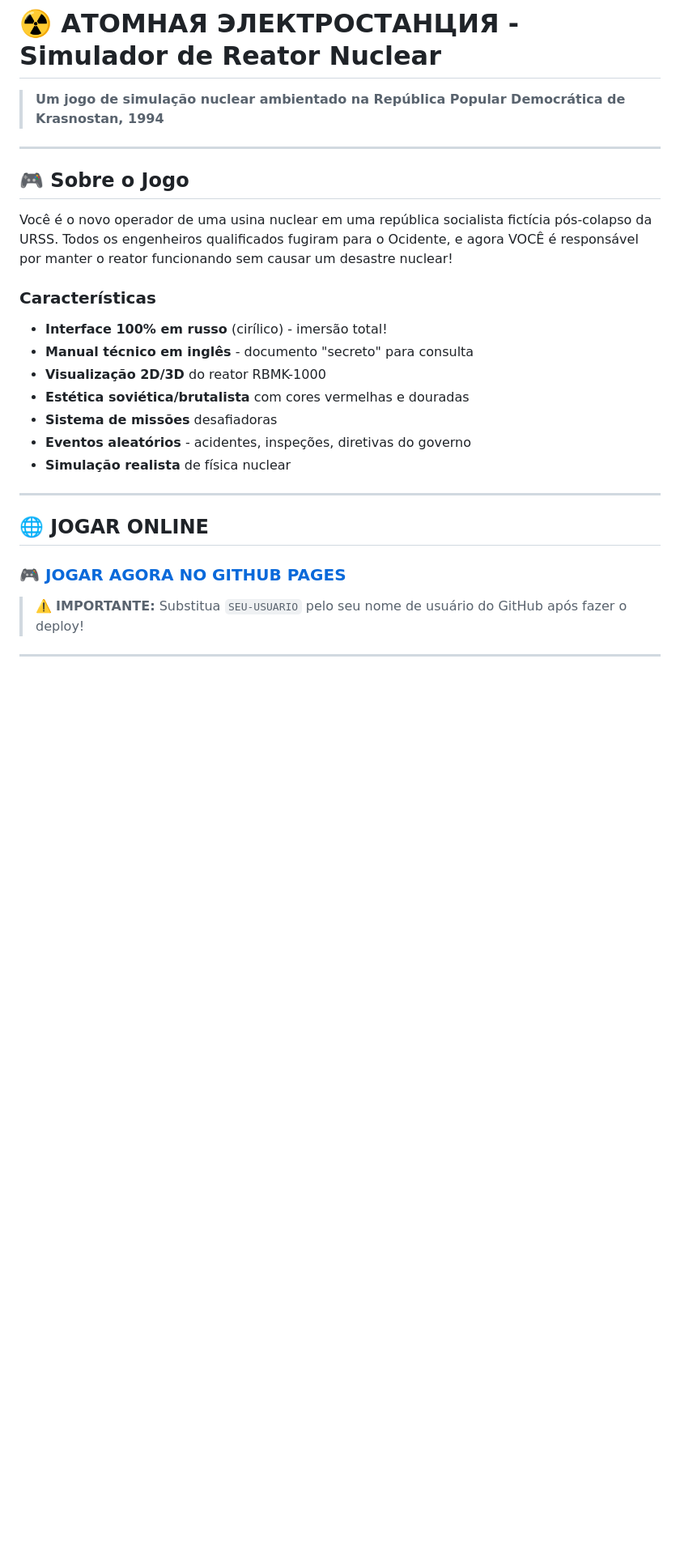
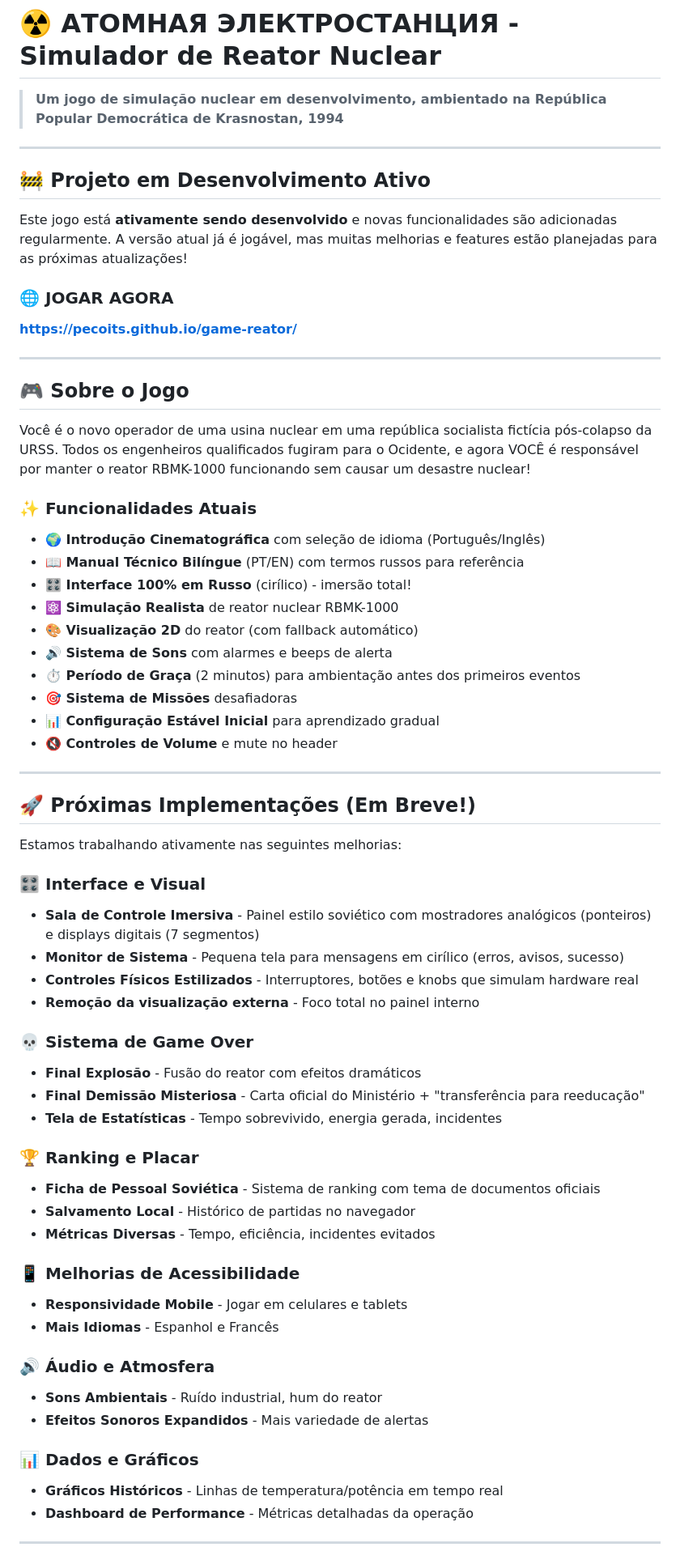
Before and after one commit to pecoits/game-reator, a Markdown page: README.md, the part around one of its changes. Shown at 81% size. Drawn GitHub-style; blank space fills up the shorter version.

Commit message:
docs: Atualizar README com estado atual e roadmap

```diff
--- a/README.md
+++ b/README.md
@@ -1,29 +1,69 @@
 # ☢️ АТОМНАЯ ЭЛЕКТРОСТАНЦИЯ - Simulador de Reator Nuclear
 
-> **Um jogo de simulação nuclear ambientado na República Popular Democrática de Krasnostan, 1994**
+> **Um jogo de simulação nuclear em desenvolvimento, ambientado na República Popular Democrática de Krasnostan, 1994**
+
+---
+
+## 🚧 Projeto em Desenvolvimento Ativo
+
+Este jogo está **ativamente sendo desenvolvido** e novas funcionalidades são adicionadas regularmente. A versão atual já é jogável, mas muitas melhorias e features estão planejadas para as próximas atualizações!
+
+### 🌐 JOGAR AGORA
+
+**https://pecoits.github.io/game-reator/**
 
 ---
 
 ## 🎮 Sobre o Jogo
 
-Você é o novo operador de uma usina nuclear em uma república socialista fictícia pós-colapso da URSS. Todos os engenheiros qualificados fugiram para o Ocidente, e agora VOCÊ é responsável por manter o reator funcionando sem causar um desastre nuclear!
+Você é o novo operador de uma usina nuclear em uma república socialista fictícia pós-colapso da URSS. Todos os engenheiros qualificados fugiram para o Ocidente, e agora VOCÊ é responsável por manter o reator RBMK-1000 funcionando sem causar um desastre nuclear!
 
-###  Características
-- **Interface 100% em russo** (cirílico) - imersão total!
-- **Manual técnico em inglês** - documento "secreto" para consulta
-- **Visualização 2D/3D** do reator RBMK-1000
-- **Estética soviética/brutalista** com cores vermelhas e douradas
-- **Sistema de missões** desafiadoras
-- **Eventos aleatórios** - acidentes, inspeções, diretivas do governo
-- **Simulação realista** de física nuclear
+### ✨ Funcionalidades Atuais
+
+- **🌍 Introdução Cinematográfica** com seleção de idioma (Português/Inglês)
+- **📖 Manual Técnico Bilíngue** (PT/EN) com termos russos para referência
+- **🎛️ Interface 100% em Russo** (cirílico) - imersão total!
+- **⚛️ Simulação Realista** de reator nuclear RBMK-1000
+- **🎨 Visualização 2D** do reator (com fallback automático)
+- **🔊 Sistema de Sons** com alarmes e beeps de alerta
+- **⏱️ Período de Graça** (2 minutos) para ambientação antes dos primeiros eventos
+- **🎯 Sistema de Missões** desafiadoras
+- **📊 Configuração Estável Inicial** para aprendizado gradual
+- **🔇 Controles de Volume** e mute no header
 
 ---
 
-## 🌐 JOGAR ONLINE
+## 🚀 Próximas Implementações (Em Breve!)
 
-### **🎮 [JOGAR AGORA NO GITHUB PAGES](https://SEU-USUARIO.github.io/game-reator/)**
+Estamos trabalhando ativamente nas seguintes melhorias:
 
-> ⚠️ **IMPORTANTE:** Substitua `SEU-USUARIO` pelo seu nome de usuário do GitHub após fazer o deploy!
+### 🎛️ Interface e Visual
+- **Sala de Controle Imersiva** - Painel estilo soviético com mostradores analógicos (ponteiros) e displays digitais (7 segmentos)
+- **Monitor de Sistema** - Pequena tela para mensagens em cirílico (erros, avisos, sucesso)
+- **Controles Físicos Estilizados** - Interruptores, botões e knobs que simulam hardware real
+- **Remoção da visualização externa** - Foco total no painel interno
+
+### 💀 Sistema de Game Over
+- **Final Explosão** - Fusão do reator com efeitos dramáticos
+- **Final Demissão Misteriosa** - Carta oficial do Ministério + "transferência para reeducação"
+- **Tela de Estatísticas** - Tempo sobrevivido, energia gerada, incidentes
+
+### 🏆 Ranking e Placar
+- **Ficha de Pessoal Soviética** - Sistema de ranking com tema de documentos oficiais
+- **Salvamento Local** - Histórico de partidas no navegador
+- **Métricas Diversas** - Tempo, eficiência, incidentes evitados
+
+### 📱 Melhorias de Acessibilidade
+- **Responsividade Mobile** - Jogar em celulares e tablets
+- **Mais Idiomas** - Espanhol e Francês
+
+### 🔊 Áudio e Atmosfera
+- **Sons Ambientais** - Ruído industrial, hum do reator
+- **Efeitos Sonoros Expandidos** - Mais variedade de alertas
+
+### 📊 Dados e Gráficos
+- **Gráficos Históricos** - Linhas de temperatura/potência em tempo real
+- **Dashboard de Performance** - Métricas detalhadas da operação
 
 ---
 
```
Also changed, not shown: other parts of README.md (+48 -74 lines).
